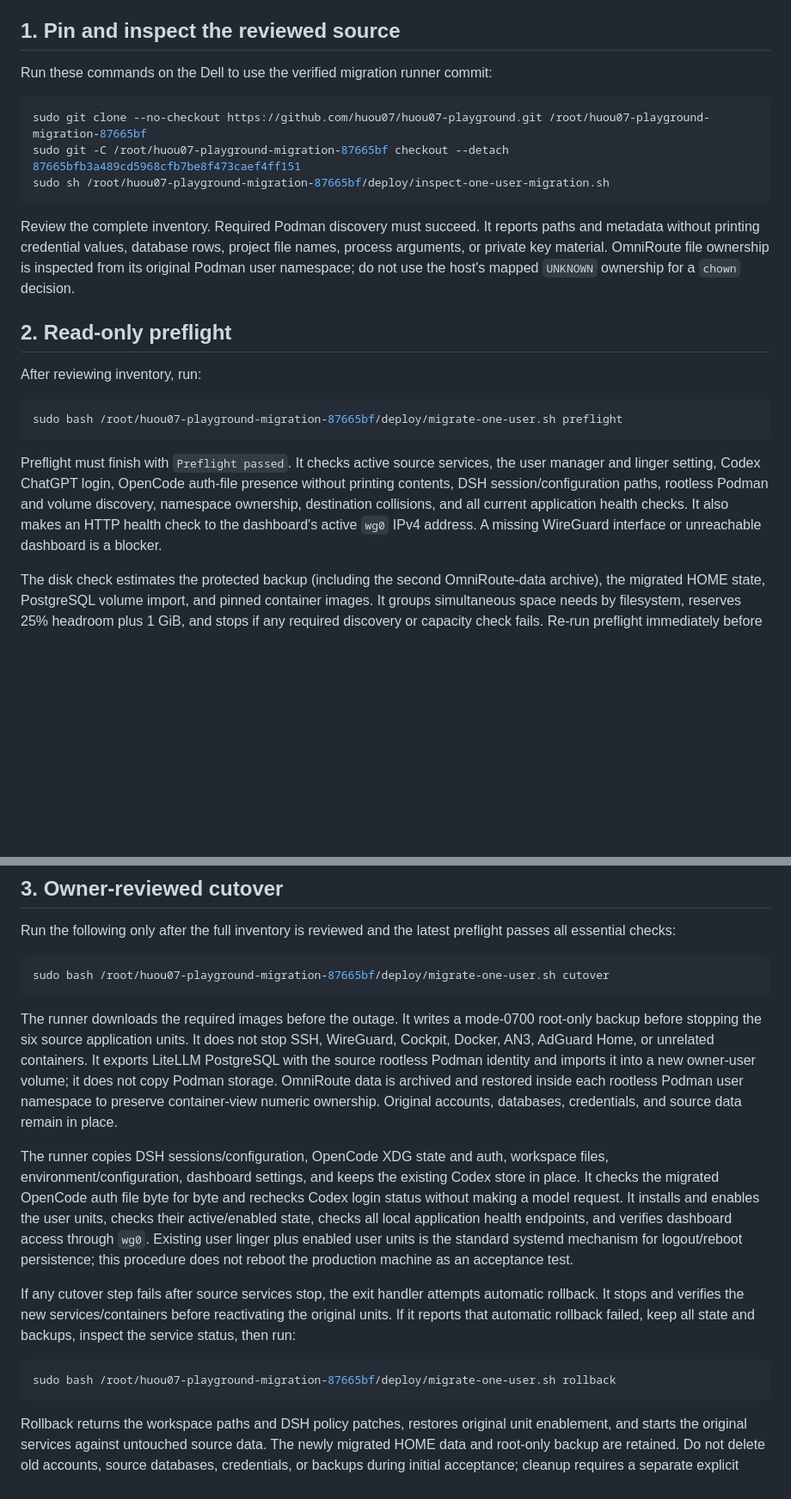
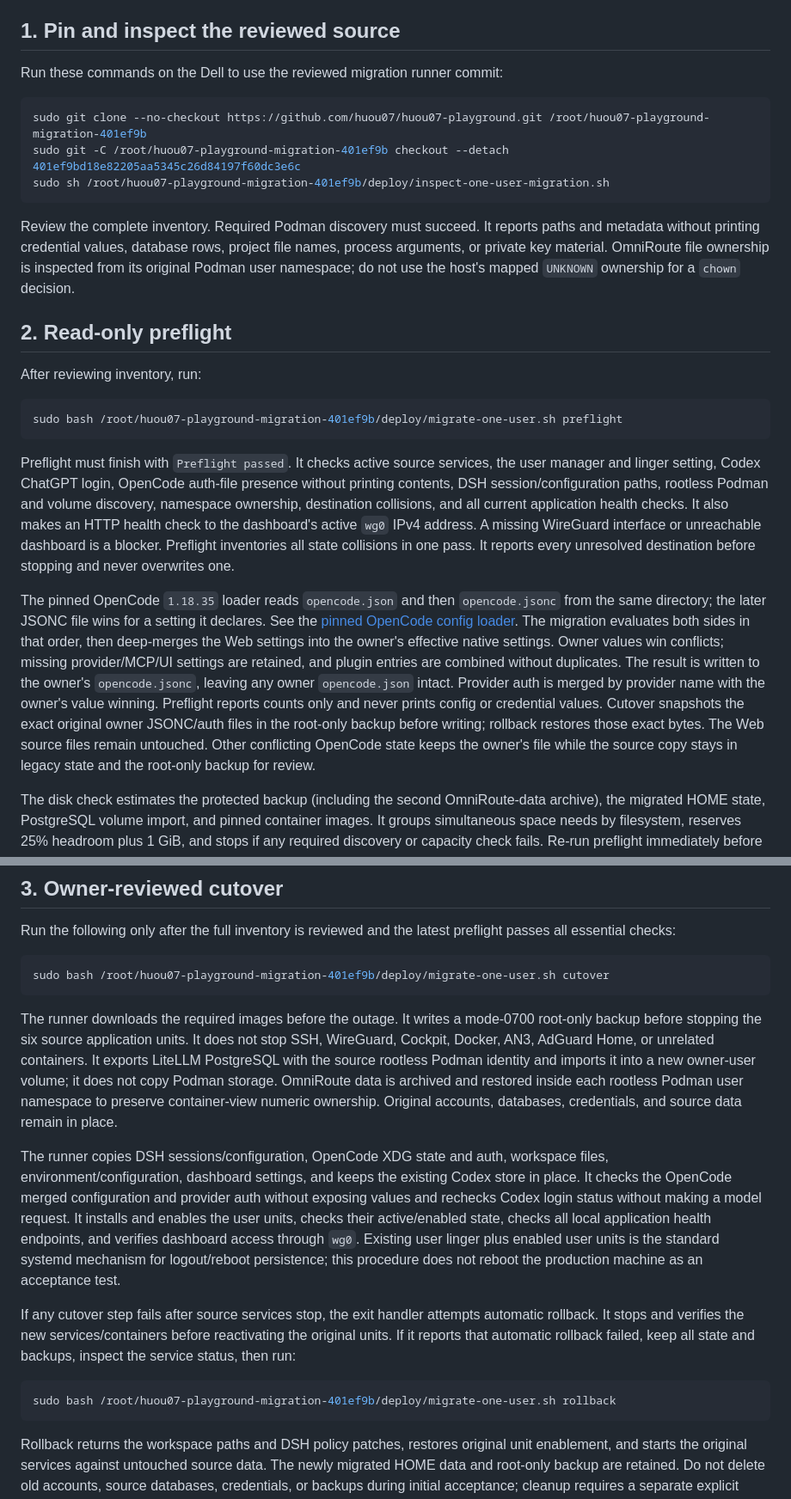
Before and after one commit to huou07/huou07-playground, a Markdown page: docs/ONE-USER-MIGRATION.md, 2 parts joined by grey strips. Shown at 86% size. GitHub-like rendering; blank space fills up the shorter version.

Commit message:
Document OpenCode migration merge and pinned preflight

````diff
--- a/docs/ONE-USER-MIGRATION.md
+++ b/docs/ONE-USER-MIGRATION.md
@@ -8,12 +8,12 @@ Podman inventory, and disk-space estimates. No model request is made.
 
 ## 1. Pin and inspect the reviewed source
 
-Run these commands on the Dell to use the verified migration runner commit:
+Run these commands on the Dell to use the reviewed migration runner commit:
 
 ```sh
-sudo git clone --no-checkout https://github.com/huou07/huou07-playground.git /root/huou07-playground-migration-87665bf
-sudo git -C /root/huou07-playground-migration-87665bf checkout --detach 87665bfb3a489cd5968cfb7be8f473caef4ff151
-sudo sh /root/huou07-playground-migration-87665bf/deploy/inspect-one-user-migration.sh
+sudo git clone --no-checkout https://github.com/huou07/huou07-playground.git /root/huou07-playground-migration-401ef9b
+sudo git -C /root/huou07-playground-migration-401ef9b checkout --detach 401ef9bd18e82205aa5345c26d84197f60dc3e6c
+sudo sh /root/huou07-playground-migration-401ef9b/deploy/inspect-one-user-migration.sh
 ```
 
 Review the complete inventory. Required Podman discovery must succeed. It
@@ -27,7 +27,7 @@ host's mapped `UNKNOWN` ownership for a `chown` decision.
 After reviewing inventory, run:
 
 ```sh
-sudo bash /root/huou07-playground-migration-87665bf/deploy/migrate-one-user.sh preflight
+sudo bash /root/huou07-playground-migration-401ef9b/deploy/migrate-one-user.sh preflight
 ```
 
 Preflight must finish with `Preflight passed`. It checks active source services,
@@ -37,6 +37,23 @@ Podman and volume discovery, namespace
 ownership, destination collisions, and all current application health checks.
 It also makes an HTTP health check to the dashboard's active `wg0` IPv4
 address. A missing WireGuard interface or unreachable dashboard is a blocker.
+Preflight inventories all state collisions in one pass. It reports every
+unresolved destination before stopping and never overwrites one.
+
+The pinned OpenCode `1.18.35` loader reads `opencode.json` and then
+`opencode.jsonc` from the same directory; the later JSONC file wins for a
+setting it declares. See the [pinned OpenCode config loader](https://github.com/anomalyco/opencode/blob/v1.18.35/packages/core/src/config.ts).
+The migration evaluates both sides in that order, then deep-merges the Web
+settings into the owner's effective native settings. Owner values win
+conflicts; missing provider/MCP/UI settings are retained, and plugin entries
+are combined without duplicates. The result is written to the owner's
+`opencode.jsonc`, leaving any owner `opencode.json` intact. Provider auth is
+merged by provider name with the owner's value winning. Preflight reports
+counts only and never prints config or credential values. Cutover snapshots
+the exact original owner JSONC/auth files in the root-only backup before
+writing; rollback restores those exact bytes. The Web source files remain
+untouched. Other conflicting OpenCode state keeps the owner's file while the
+source copy stays in legacy state and the root-only backup for review.
 
 The disk check estimates the protected backup (including the second
 OmniRoute-data archive), the migrated HOME state, PostgreSQL volume import,
@@ -59,7 +76,7 @@ Run the following only after the full inventory is reviewed and the latest
 preflight passes all essential checks:
 
 ```sh
-sudo bash /root/huou07-playground-migration-87665bf/deploy/migrate-one-user.sh cutover
+sudo bash /root/huou07-playground-migration-401ef9b/deploy/migrate-one-user.sh cutover
 ```
 
 The runner downloads the required images before the outage. It writes a
@@ -74,8 +91,9 @@ in place.
 
 The runner copies DSH sessions/configuration, OpenCode XDG state and auth,
 workspace files, environment/configuration, dashboard settings, and keeps the
-existing Codex store in place. It checks the migrated OpenCode auth file byte
-for byte and rechecks Codex login status without making a model request.
+existing Codex store in place. It checks the OpenCode merged configuration and
+provider auth without exposing values and rechecks Codex login status without
+making a model request.
 It installs and enables the user units, checks their active/enabled state,
 checks all local application health endpoints, and verifies dashboard access
 through `wg0`. Existing user linger plus enabled user units is the standard
@@ -88,7 +106,7 @@ reactivating the original units. If it reports that automatic rollback failed,
 keep all state and backups, inspect the service status, then run:
 
 ```sh
-sudo bash /root/huou07-playground-migration-87665bf/deploy/migrate-one-user.sh rollback
+sudo bash /root/huou07-playground-migration-401ef9b/deploy/migrate-one-user.sh rollback
 ```
 
 Rollback returns the workspace paths and DSH policy patches, restores original
````
